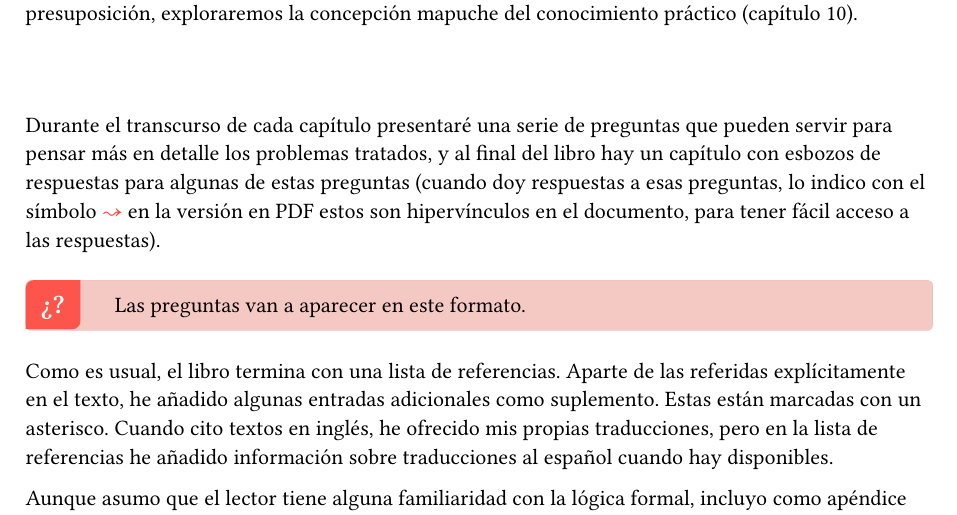
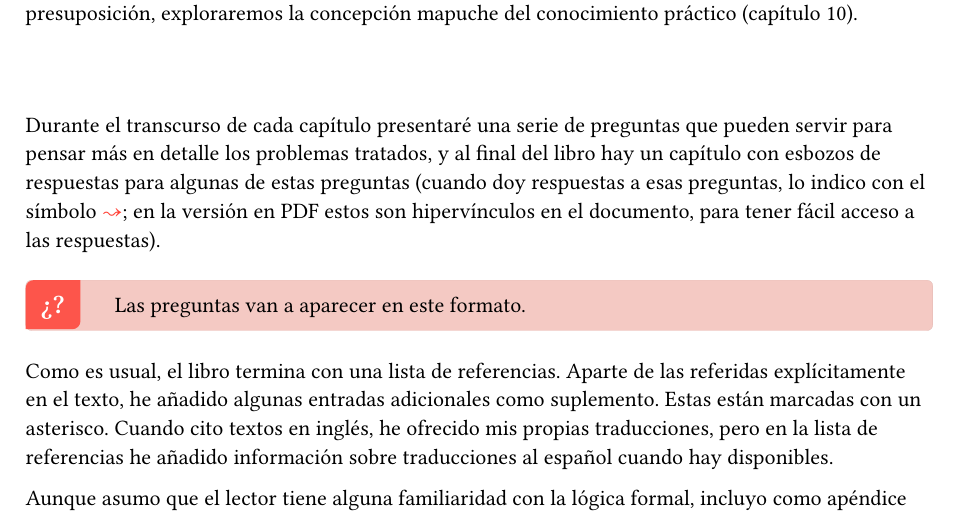
Before and after one commit to montbretia/como-libro, a Typst document (chapters/ch1.typ): part of page 4 of 4, cut so that both start at the same text. Compiled offline with Typst 0.15.

Commit message:
ch1: update

```diff
--- a/chapters/ch1.typ
+++ b/chapters/ch1.typ
@@ -208,7 +208,7 @@ Durante el transcurso de cada capítulo presentaré una serie de preguntas que
 pueden servir para pensar más en detalle los problemas tratados, y al final del
 libro hay un capítulo con esbozos de respuestas para algunas de estas
 preguntas (cuando doy respuestas a esas preguntas, lo indico con el símbolo
-#text(fill: red)[#sym.arrow.r.wave]; en la versión en PDF estos son
+#text(fill: red)[#sym.arrow.r.wave]\; en la versión en PDF estos son
 hipervínculos en el documento, para tener fácil acceso a las respuestas).
 
 #question[Las preguntas van a aparecer en este formato.]
```
